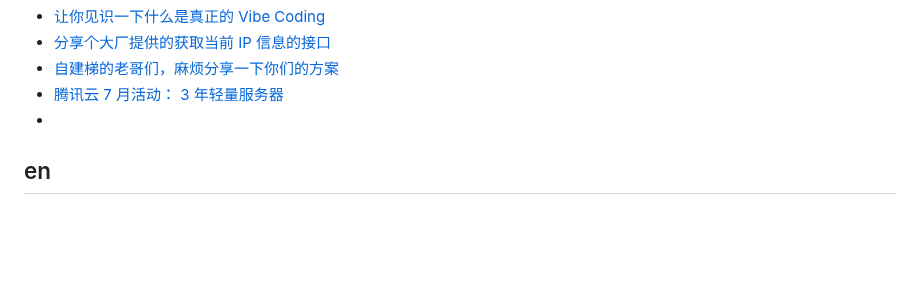
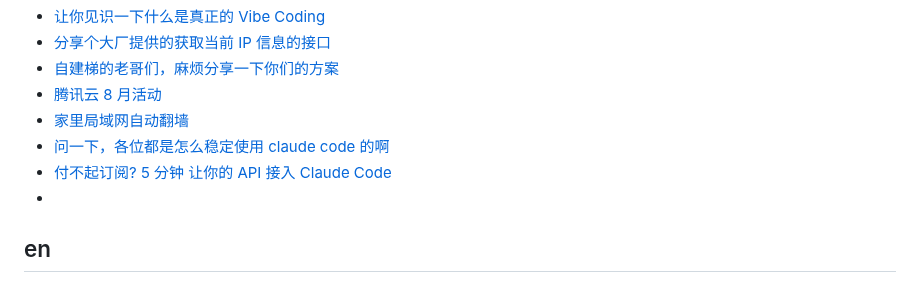
Before and after one commit to qyhever/static, a Markdown page: bookmark.md, the part around the change. Drawn GitHub-style; blank space fills up the shorter version.

```diff
--- a/bookmark.md
+++ b/bookmark.md
@@ -856,7 +856,10 @@
 - [让你见识一下什么是真正的 Vibe Coding](https://www.v2ex.com/t/1148097)
 - [分享个大厂提供的获取当前 IP 信息的接口](https://www.v2ex.com/t/1150862)
 - [自建梯的老哥们，麻烦分享一下你们的方案](https://www.v2ex.com/t/1150876)
-- [腾讯云 7 月活动： 3 年轻量服务器](https://www.v2ex.com/t/1146544)
+- [腾讯云 8 月活动](https://www.v2ex.com/t/1149582)
+- [家里局域网自动翻墙](https://www.v2ex.com/t/1151726)
+- [问一下，各位都是怎么稳定使用 claude code 的啊](https://www.v2ex.com/t/1151317)
+- [付不起订阅? 5 分钟 让你的 API 接入 Claude Code](https://www.v2ex.com/t/1151316)
 - []()
 
 ## en
```
